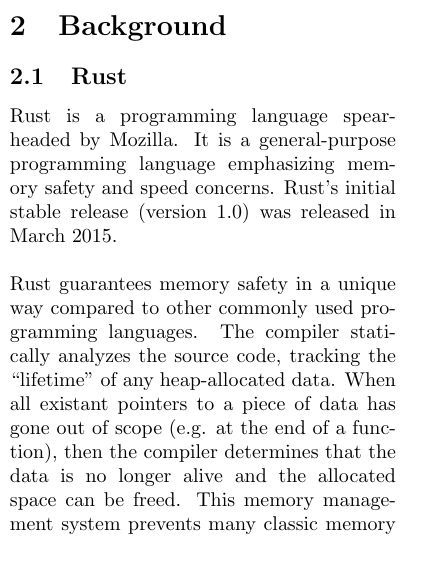
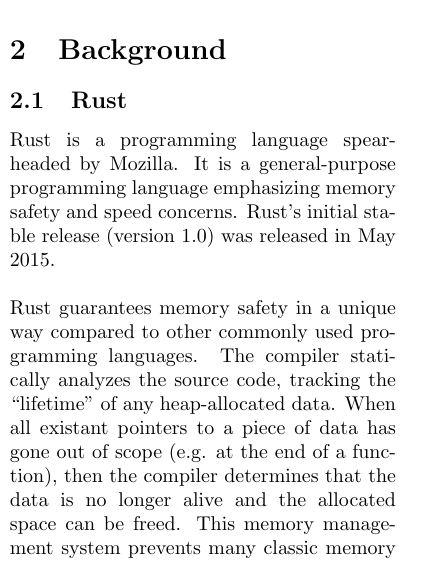
Before and after one commit to rustoscript/js.rs, a LaTeX document (report/report.tex): part of one column of page 1 of 9, cut so that both start at the same text. Compiled offline with pdfLaTeX.

Commit message:
fix date

```diff
--- a/report/report.tex
+++ b/report/report.tex
@@ -114,7 +114,7 @@ proof-of-concept project.
 
 Rust is a programming language spearheaded by Mozilla. It is a
 general-purpose programming language emphasizing memory safety and speed
-concerns. Rust's initial stable release (version 1.0) was released in March
+concerns. Rust's initial stable release (version 1.0) was released in May
 2015. \newline
 
 Rust guarantees memory safety in a unique way compared to other commonly used
```
Also changed, not shown: report/report.pdf.
